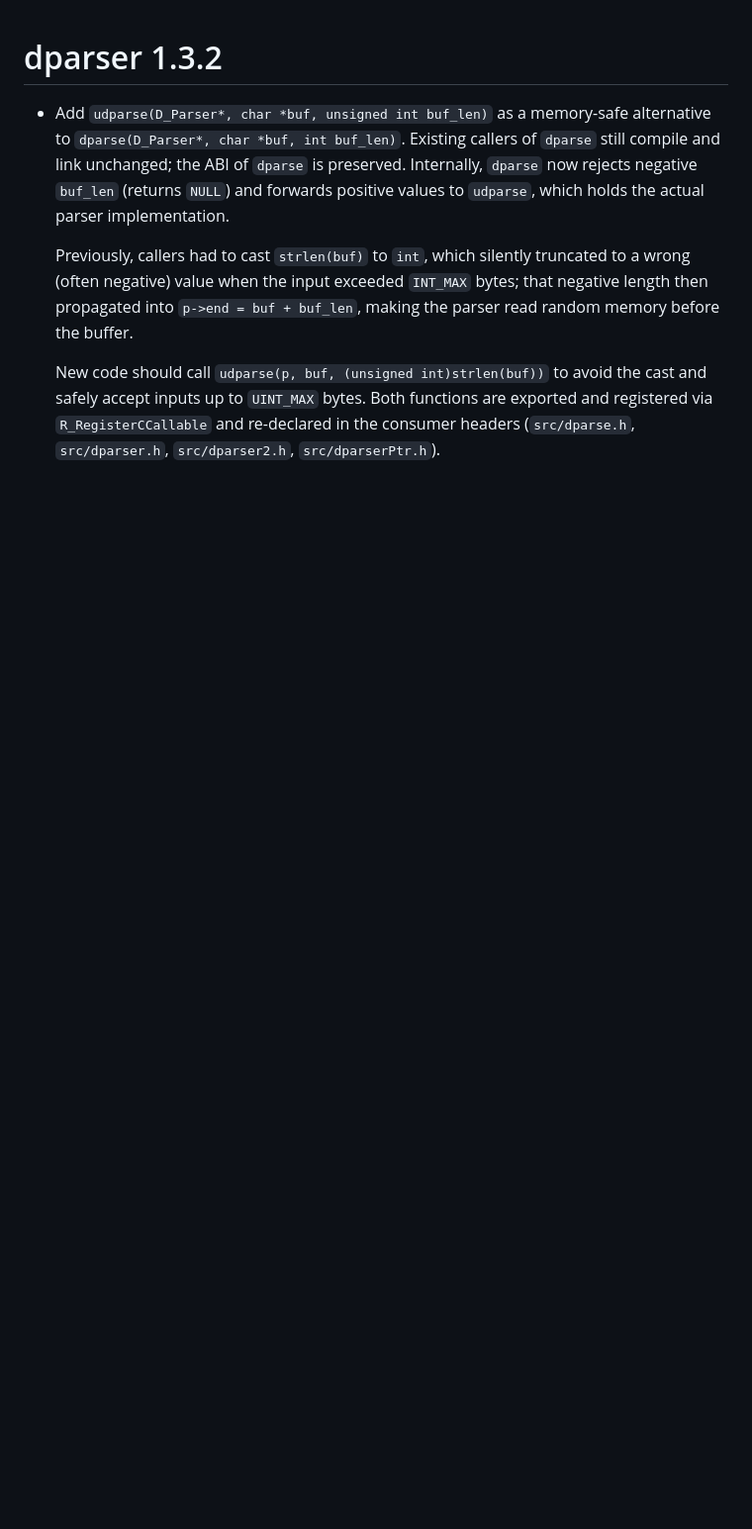
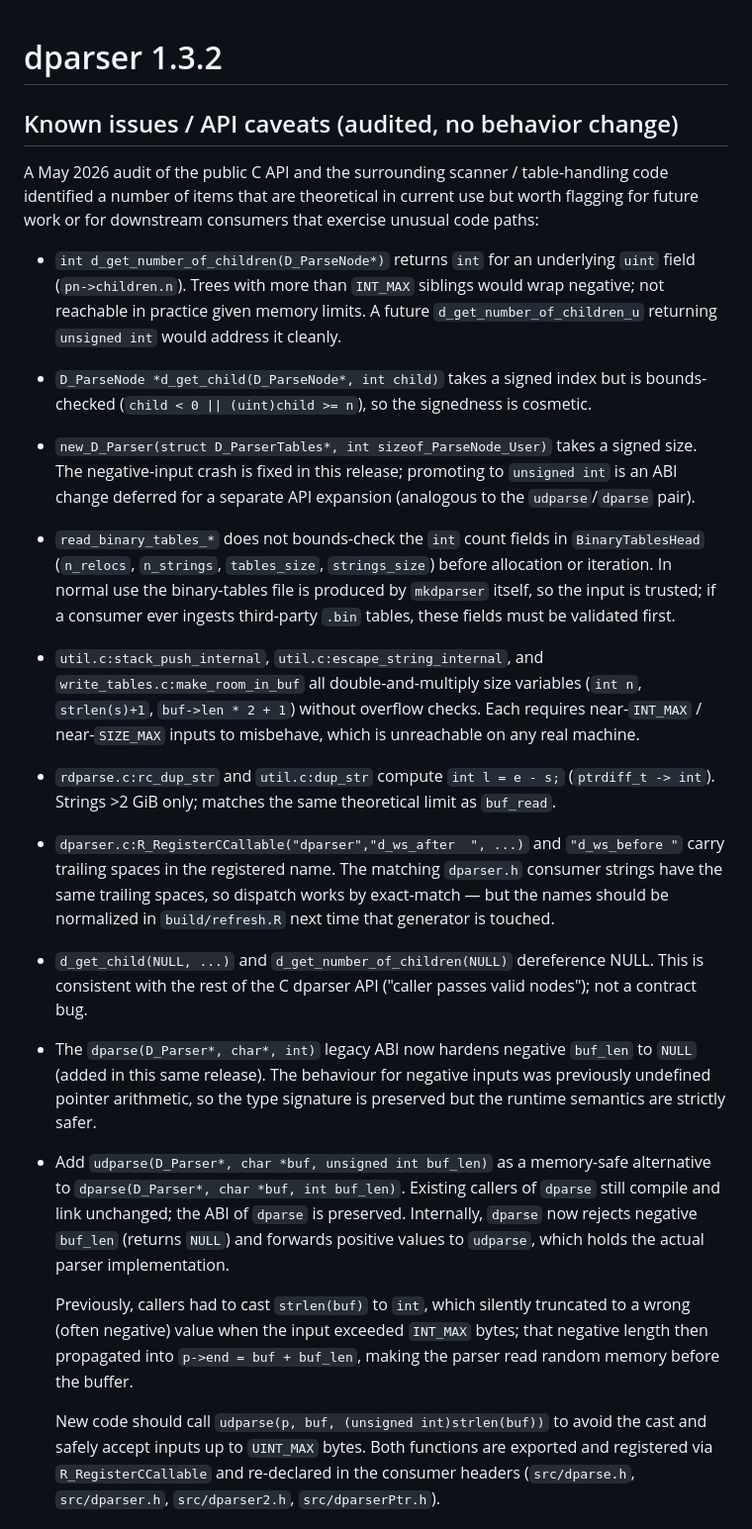
Before and after one commit to nlmixr2/dparser-R, a Markdown page: NEWS.md, the part around the change. Shown at 99% size. Drawn GitHub-style; blank space fills up the shorter version.

Commit message:
Document audited theoretical-only issues in NEWS.md
A May 2026 memory-safety audit of the public C API and surrounding
scanner / table-handling code identified several items that are real
on paper but theoretical in current dparser-R usage — none of them
warrant a code change today, but they are worth documenting so future
work / downstream consumers know where the rough edges are.

Items recorded:
  - d_get_number_of_children returns int for a uint field
  - d_get_child takes int child (bounds-checked, cosmetic)
  - new_D_Parser sizeof_ParseNode_User type (negative-crash fixed
    elsewhere in this release; ABI promotion deferred)
  - read_binary.c trust of header-supplied counts (file is
    produced by mkdparser so input is trusted today)
  - stack_push_internal / escape_string_internal /
    make_room_in_buf size-doubling overflow corners
  - rc_dup_str / dup_str ptrdiff_t -> int narrowing
  - R_RegisterCCallable trailing whitespace in registered names
  - d_get_child(NULL,...) NULL-deref (caller-error API contract)
  - dparse legacy negative buf_len semantic clarification

No code change.

Co-Authored-By: Claude Opus 4.7 (1M context) <noreply@anthropic.com>

```diff
--- a/NEWS.md
+++ b/NEWS.md
@@ -1,4 +1,53 @@
 # dparser 1.3.2
+
+## Known issues / API caveats (audited, no behavior change)
+
+A May 2026 audit of the public C API and the surrounding scanner /
+table-handling code identified a number of items that are theoretical
+in current use but worth flagging for future work or for downstream
+consumers that exercise unusual code paths:
+
+- `int d_get_number_of_children(D_ParseNode*)` returns `int` for an
+  underlying `uint` field (`pn->children.n`).  Trees with more than
+  `INT_MAX` siblings would wrap negative; not reachable in practice
+  given memory limits.  A future `d_get_number_of_children_u`
+  returning `unsigned int` would address it cleanly.
+- `D_ParseNode *d_get_child(D_ParseNode*, int child)` takes a signed
+  index but is bounds-checked (`child < 0 || (uint)child >= n`), so
+  the signedness is cosmetic.
+- `new_D_Parser(struct D_ParserTables*, int sizeof_ParseNode_User)`
+  takes a signed size.  The negative-input crash is fixed in this
+  release; promoting to `unsigned int` is an ABI change deferred for
+  a separate API expansion (analogous to the
+  `udparse`/`dparse` pair).
+- `read_binary_tables_*` does not bounds-check the `int` count fields
+  in `BinaryTablesHead` (`n_relocs`, `n_strings`, `tables_size`,
+  `strings_size`) before allocation or iteration.  In normal use the
+  binary-tables file is produced by `mkdparser` itself, so the input
+  is trusted; if a consumer ever ingests third-party `.bin` tables,
+  these fields must be validated first.
+- `util.c:stack_push_internal`, `util.c:escape_string_internal`, and
+  `write_tables.c:make_room_in_buf` all double-and-multiply size
+  variables (`int n`, `strlen(s)+1`, `buf->len * 2 + 1`) without
+  overflow checks.  Each requires near-`INT_MAX` / near-`SIZE_MAX`
+  inputs to misbehave, which is unreachable on any real machine.
+- `rdparse.c:rc_dup_str` and `util.c:dup_str` compute
+  `int l = e - s;` (`ptrdiff_t -> int`).  Strings >2 GiB only;
+  matches the same theoretical limit as `buf_read`.
+- `dparser.c:R_RegisterCCallable("dparser","d_ws_after  ", ...)` and
+  `"d_ws_before "` carry trailing spaces in the registered name.
+  The matching `dparser.h` consumer strings have the same trailing
+  spaces, so dispatch works by exact-match — but the names should
+  be normalized in `build/refresh.R` next time that generator is
+  touched.
+- `d_get_child(NULL, ...)` and `d_get_number_of_children(NULL)`
+  dereference NULL.  This is consistent with the rest of the C
+  dparser API ("caller passes valid nodes"); not a contract bug.
+- The `dparse(D_Parser*, char*, int)` legacy ABI now hardens negative
+  `buf_len` to `NULL` (added in this same release).  The behaviour
+  for negative inputs was previously undefined pointer arithmetic, so
+  the type signature is preserved but the runtime semantics are
+  strictly safer.
 
 - Add `udparse(D_Parser*, char *buf, unsigned int buf_len)` as a
   memory-safe alternative to `dparse(D_Parser*, char *buf, int buf_len)`.
```
